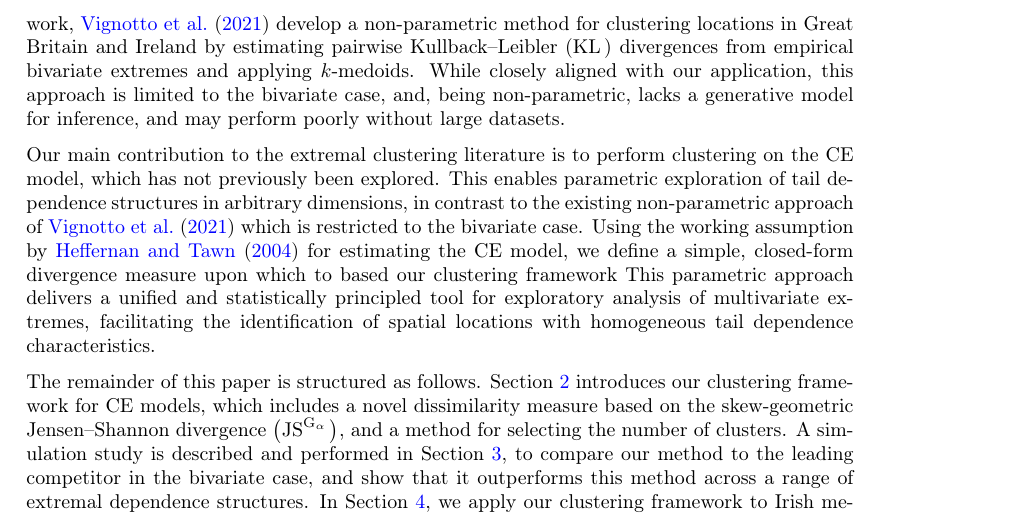
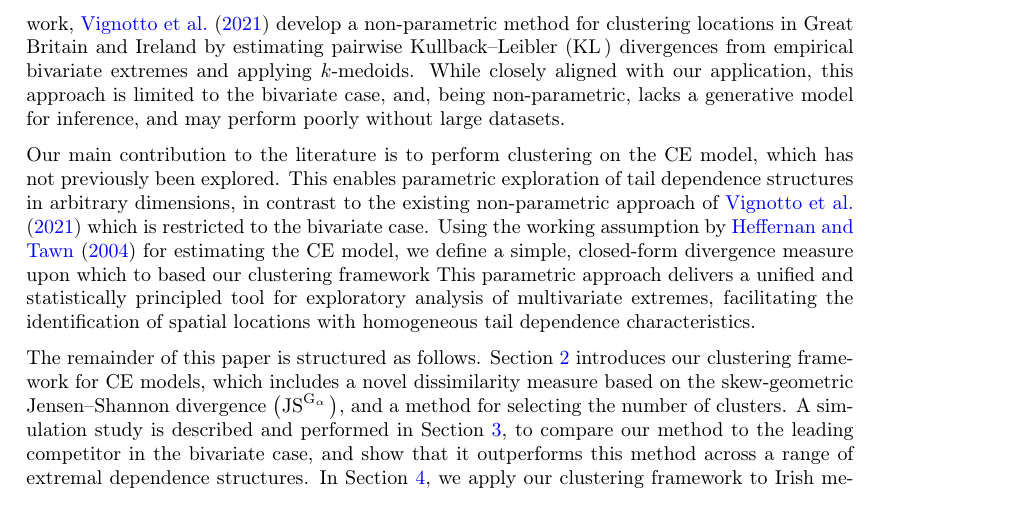
Before and after one commit to potoole7/ce_clust, a LaTeX paper (latex/main.tex): part of page 4 of 29, cut so that both start at the same text. Compiled offline with pdfLaTeX.

Commit message:
Small change

```diff
--- a/latex/main.tex
+++ b/latex/main.tex
@@ -336,7 +336,7 @@ While closely aligned with our application, this approach is limited to the biva
 % % Clustering has evidently been widely utilised in EVT.
 % Clustering has evidently seen widespread use in the analysis of multivariate extremes.
 % Our main contributions to this literature are to adapt some of these existing approaches to the Conditional Extremes (CE) model, which has not previously been explored in clustering.
-Our main contribution to the extremal clustering literature is to perform clustering on the CE model, which has not previously been explored.
+Our main contribution to the literature is to perform clustering on the CE model, which has not previously been explored.
 This enables parametric exploration of tail dependence structures in arbitrary dimensions, in contrast to the existing non-parametric approach of \citet{Vignotto2021} which is restricted to the bivariate case.
 % The Gaussian working assumption in the CE model allows for a simple, closed form divergence measure upon which to base our clustering framework.
 Using the working assumption by \citet{Heffernan2004} for estimating the CE model, we define a simple, closed-form divergence measure upon which to based our clustering framework
```
